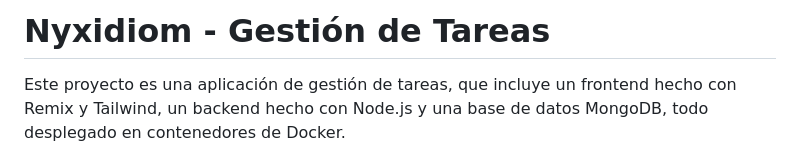
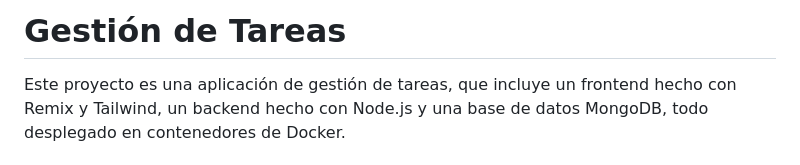
Before and after one commit to AlbertGM4/Task-Managment, a Markdown page: README.md, the part around the change. Rendered like a GitHub page.

```diff
--- a/README.md
+++ b/README.md
@@ -1,4 +1,4 @@
-# Nyxidiom - Gestión de Tareas
+# Gestión de Tareas
 Este proyecto es una aplicación de gestión de tareas, que incluye un frontend hecho con Remix y Tailwind, un backend hecho con Node.js y una base de datos MongoDB, todo desplegado en contenedores de Docker.
 
 ## Requisitos
```
